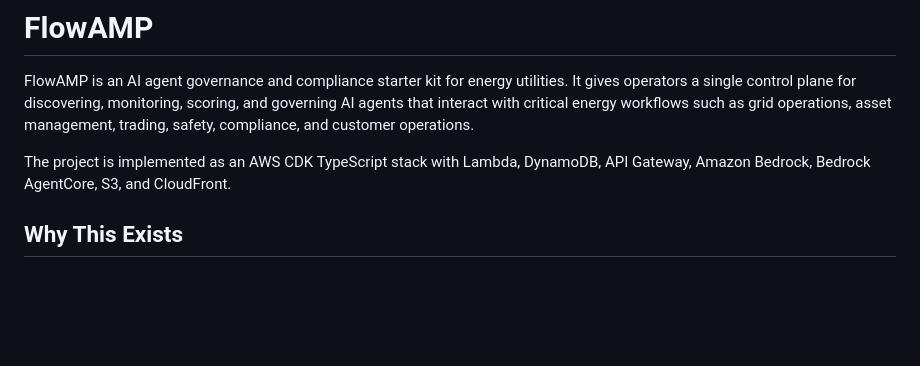
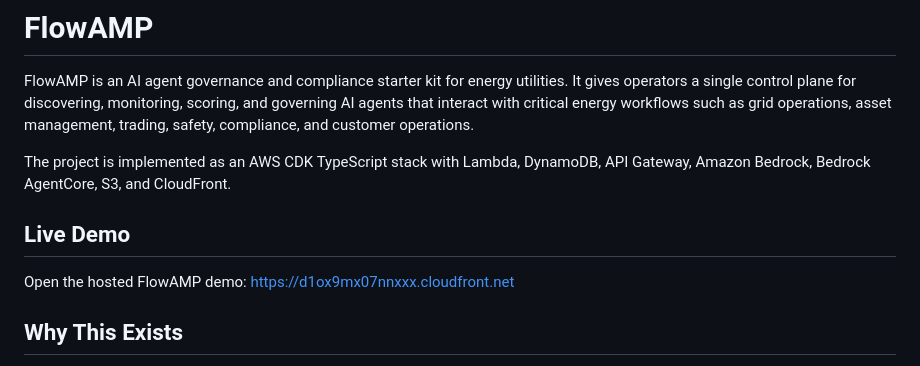
Before and after one commit to karishch/FlowAMP, a Markdown page: README.md, the part around the change. Rendered like a GitHub page; blank space fills up the shorter version.

Commit message:
Add live demo link to README

```diff
--- a/README.md
+++ b/README.md
@@ -3,6 +3,10 @@
 FlowAMP is an AI agent governance and compliance starter kit for energy utilities. It gives operators a single control plane for discovering, monitoring, scoring, and governing AI agents that interact with critical energy workflows such as grid operations, asset management, trading, safety, compliance, and customer operations.
 
 The project is implemented as an AWS CDK TypeScript stack with Lambda, DynamoDB, API Gateway, Amazon Bedrock, Bedrock AgentCore, S3, and CloudFront.
+
+## Live Demo
+
+Open the hosted FlowAMP demo: [https://d1ox9mx07nnxxx.cloudfront.net](https://d1ox9mx07nnxxx.cloudfront.net)
 
 ## Why This Exists
 
```
